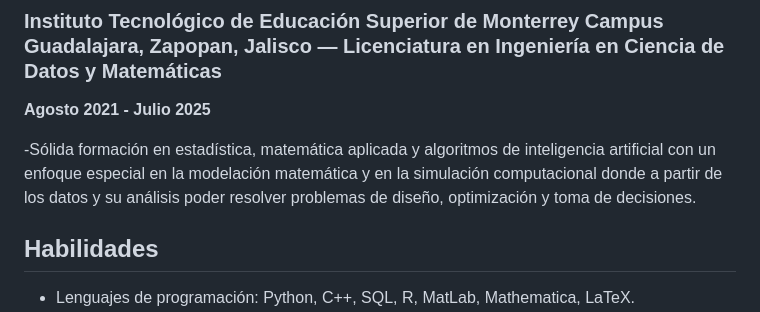
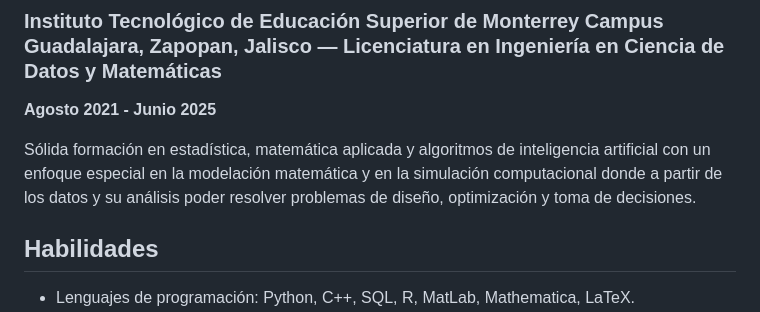
Before and after one commit to JuanBernal1012/Portafolio, a Markdown page: README.md, the part around the change. GitHub-like rendering.

```diff
--- a/README.md
+++ b/README.md
@@ -12,9 +12,9 @@ Mi razonamiento matemático y fácil disposición al trabajo en equipo son mis f
 
 ## Educación
 ### Instituto Tecnológico de Educación Superior de Monterrey Campus Guadalajara, Zapopan, Jalisco — Licenciatura en Ingeniería en Ciencia de Datos y Matemáticas
-**Agosto 2021 - Julio 2025**
+**Agosto 2021 - Junio 2025**
 
--Sólida formación en estadística, matemática aplicada y algoritmos de inteligencia artificial con un enfoque especial en la modelación matemática y en la simulación computacional donde a partir de los datos y su análisis poder resolver problemas de diseño, optimización y toma de decisiones.
+Sólida formación en estadística, matemática aplicada y algoritmos de inteligencia artificial con un enfoque especial en la modelación matemática y en la simulación computacional donde a partir de los datos y su análisis poder resolver problemas de diseño, optimización y toma de decisiones.
 
 ## Habilidades
 - Lenguajes de programación: Python, C++, SQL, R, MatLab, Mathematica, LaTeX.
```
